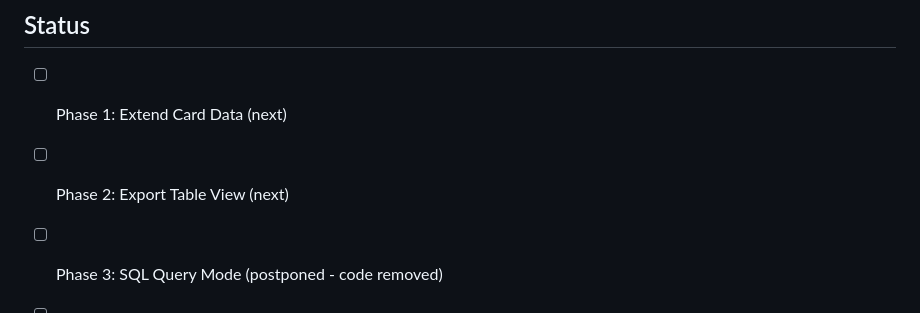
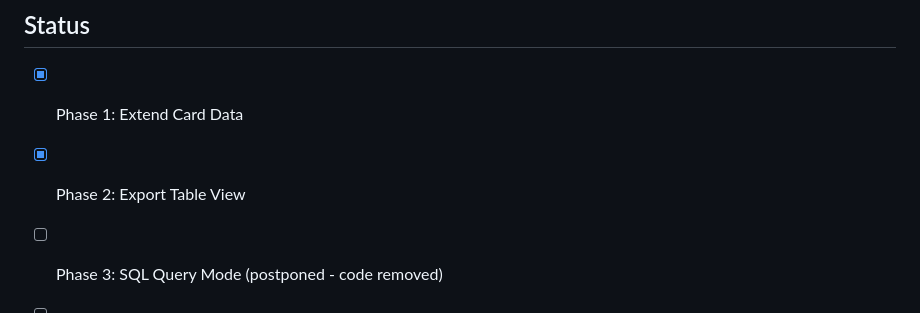
Before and after one commit to hi-ogawa/anki-tools, a Markdown page: docs/2025-12-25-export-analysis.md, the part around the change. Rendered like a GitHub page.

Commit message:
docs: mark Phase 1 & 2 as complete
🤖 Generated with [Claude Code](https://claude.com/claude-code)

Co-Authored-By: Claude Opus 4.5 <noreply@anthropic.com>

```diff
--- a/docs/2025-12-25-export-analysis.md
+++ b/docs/2025-12-25-export-analysis.md
@@ -455,7 +455,7 @@ cardId,noteId,deckName,modelName,tags,Front,Back,flag,queue,due,interval,ease,la
 
 ## Status
 
-- [ ] Phase 1: Extend Card Data (next)
-- [ ] Phase 2: Export Table View (next)
+- [x] Phase 1: Extend Card Data
+- [x] Phase 2: Export Table View
 - [ ] Phase 3: SQL Query Mode (postponed - code removed)
 - [ ] Phase 4: Review Log Export (later)
```
